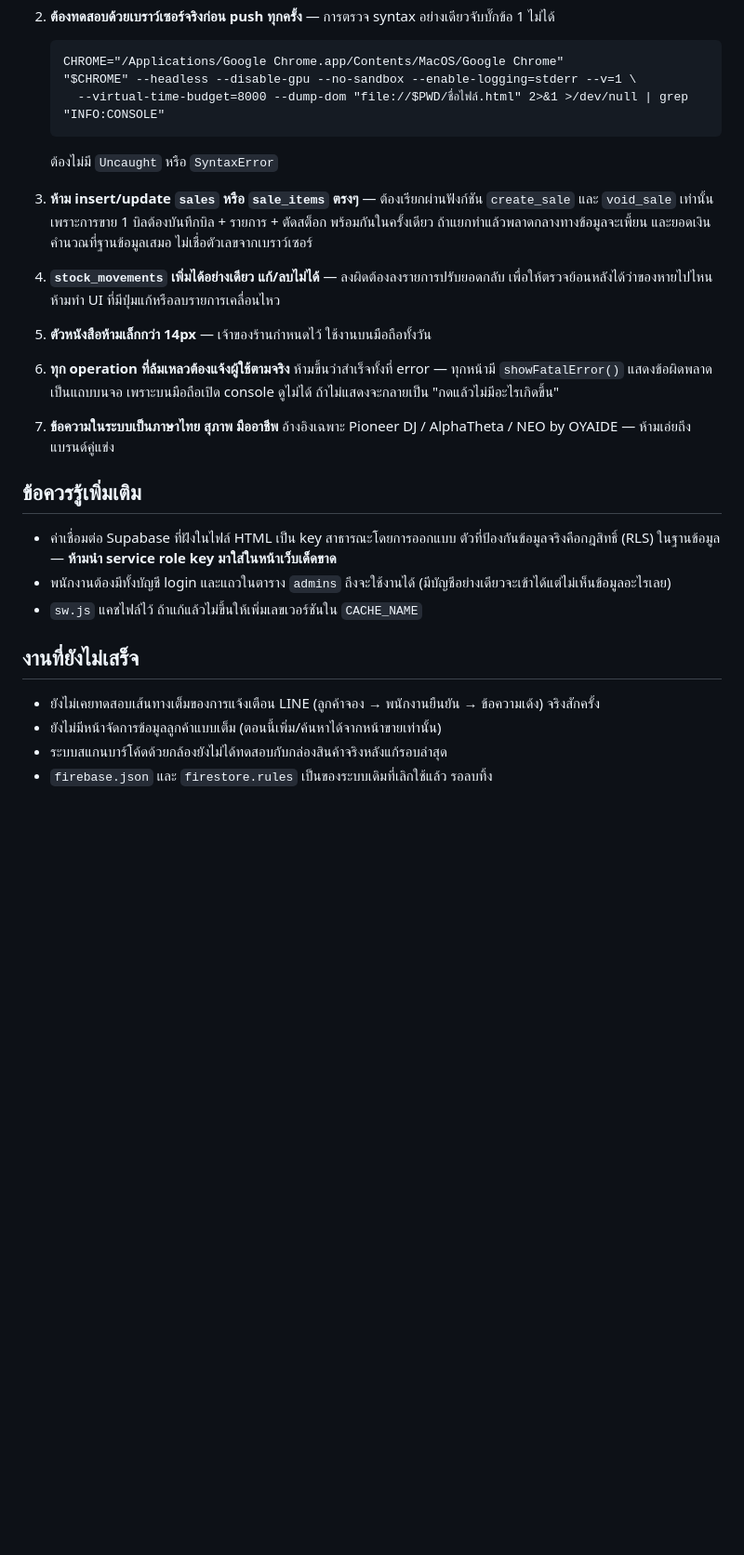
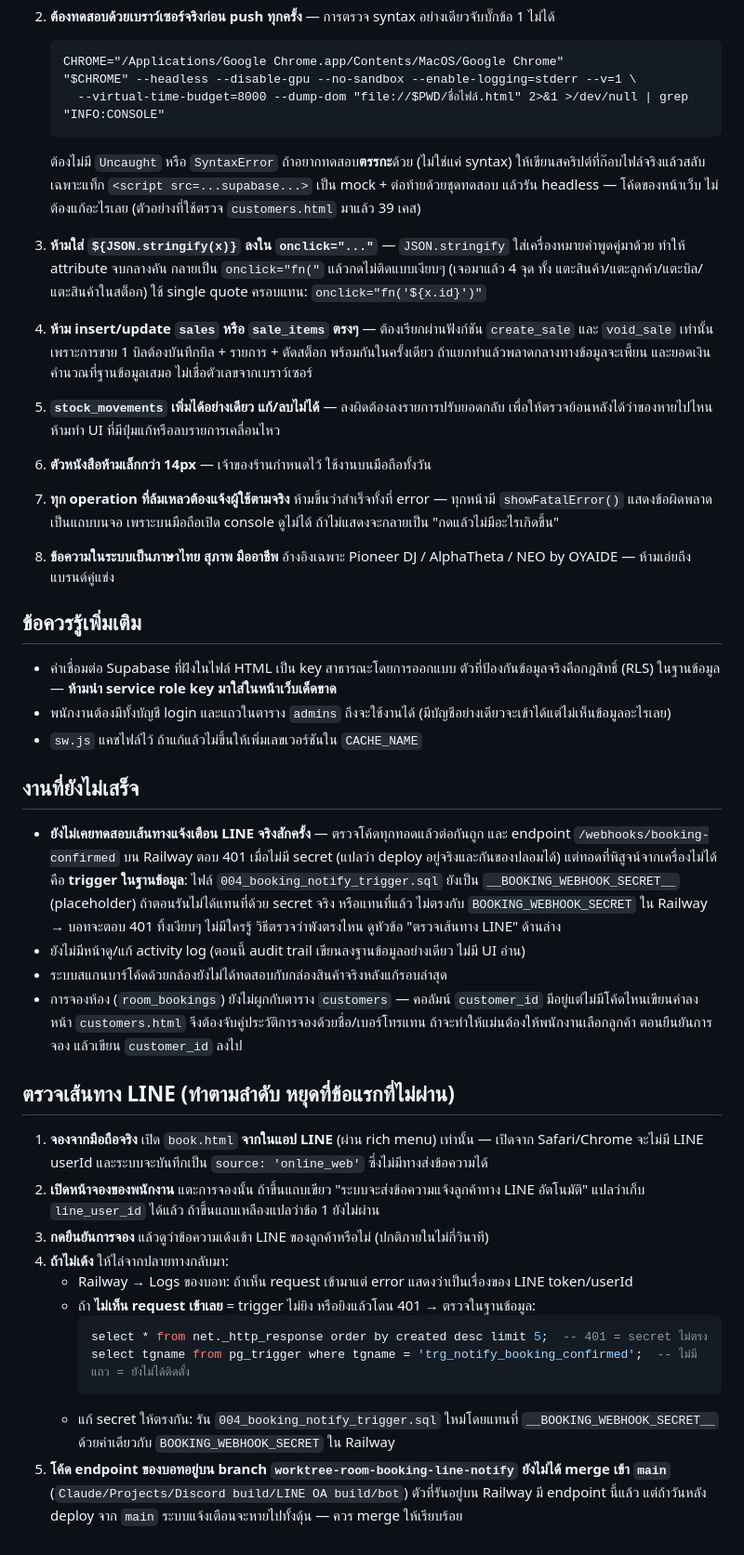
Before and after one commit to Thaitablist/djlab-booking-app, a Markdown page: CLAUDE.md, the part around one of its changes. Shown at 93% size. Drawn GitHub-style; blank space fills up the shorter version.

Commit message:
Document the customer page, the tap bug and how to test the LINE path
Adds the rule that would have prevented the broken tap handlers, records how
to exercise a page's logic (not just its syntax) in a real browser, and drops
the Firebase entry from the to-do list now that the project is gone.

The LINE notification path gets its own section. Every hop was read and the
Railway endpoint was probed — it answers 401 without the secret, so it is
deployed and does reject forged calls. What cannot be verified from a laptop
is the database trigger: 004 still ships the secret as a placeholder, so if it
was applied unsubstituted, or with a value that does not match Railway, the
bot rejects the call and nobody finds out. The section says how to tell those
apart, and notes that the bot endpoint lives on a branch that was never merged
to main, so deploying from main would silently remove the whole feature.

Co-Authored-By: Claude Opus 5 <noreply@anthropic.com>

````diff
--- a/CLAUDE.md
+++ b/CLAUDE.md
@@ -33,16 +34,23 @@ Supabase (Postgres + Auth + Realtime + RLS) — ไม่มี server ของ
      --virtual-time-budget=8000 --dump-dom "file://$PWD/ชื่อไฟล์.html" 2>&1 >/dev/null | grep "INFO:CONSOLE"
    ```
    ต้องไม่มี `Uncaught` หรือ `SyntaxError`
+   ถ้าอยากทดสอบ**ตรรกะ**ด้วย (ไม่ใช่แค่ syntax) ให้เขียนสคริปต์ที่ก๊อบไฟล์จริงแล้วสลับเฉพาะแท็ก
+   `<script src=...supabase...>` เป็น mock + ต่อท้ายด้วยชุดทดสอบ แล้วรัน headless — โค้ดของหน้าเว็บ
+   ไม่ต้องแก้อะไรเลย (ตัวอย่างที่ใช้ตรวจ `customers.html` มาแล้ว 39 เคส)
 
-3. **ห้าม insert/update `sales` หรือ `sale_items` ตรงๆ** — ต้องเรียกผ่านฟังก์ชัน `create_sale` และ `void_sale` เท่านั้น เพราะการขาย 1 บิลต้องบันทึกบิล + รายการ + ตัดสต็อก พร้อมกันในครั้งเดียว ถ้าแยกทำแล้วพลาดกลางทางข้อมูลจะเพี้ยน และยอดเงินคำนวณที่ฐานข้อมูลเสมอ ไม่เชื่อตัวเลขจากเบราว์เซอร์
+3. **ห้ามใส่ `${JSON.stringify(x)}` ลงใน `onclick="..."`** — `JSON.stringify` ใส่เครื่องหมายคำพูดคู่มาด้วย
+   ทำให้ attribute จบกลางคัน กลายเป็น `onclick="fn("` แล้วกดไม่ติดแบบเงียบๆ (เจอมาแล้ว 4 จุด ทั้ง
+   แตะสินค้า/แตะลูกค้า/แตะบิล/แตะสินค้าในสต็อก) ใช้ single quote ครอบแทน: `onclick="fn('${x.id}')"`
 
-4. **`stock_movements` เพิ่มได้อย่างเดียว แก้/ลบไม่ได้** — ลงผิดต้องลงรายการปรับยอดกลับ เพื่อให้ตรวจย้อนหลังได้ว่าของหายไปไหน ห้ามทำ UI ที่มีปุ่มแก้หรือลบรายการเคลื่อนไหว
+4. **ห้าม insert/update `sales` หรือ `sale_items` ตรงๆ** — ต้องเรียกผ่านฟังก์ชัน `create_sale` และ `void_sale` เท่านั้น เพราะการขาย 1 บิลต้องบันทึกบิล + รายการ + ตัดสต็อก พร้อมกันในครั้งเดียว ถ้าแยกทำแล้วพลาดกลางทางข้อมูลจะเพี้ยน และยอดเงินคำนวณที่ฐานข้อมูลเสมอ ไม่เชื่อตัวเลขจากเบราว์เซอร์
 
-5. **ตัวหนังสือห้ามเล็กกว่า 14px** — เจ้าของร้านกำหนดไว้ ใช้งานบนมือถือทั้งวัน
+5. **`stock_movements` เพิ่มได้อย่างเดียว แก้/ลบไม่ได้** — ลงผิดต้องลงรายการปรับยอดกลับ เพื่อให้ตรวจย้อนหลังได้ว่าของหายไปไหน ห้ามทำ UI ที่มีปุ่มแก้หรือลบรายการเคลื่อนไหว
 
-6. **ทุก operation ที่ล้มเหลวต้องแจ้งผู้ใช้ตามจริง** ห้ามขึ้นว่าสำเร็จทั้งที่ error — ทุกหน้ามี `showFatalError()` แสดงข้อผิดพลาดเป็นแถบบนจอ เพราะบนมือถือเปิด console ดูไม่ได้ ถ้าไม่แสดงจะกลายเป็น "กดแล้วไม่มีอะไรเกิดขึ้น"
+6. **ตัวหนังสือห้ามเล็กกว่า 14px** — เจ้าของร้านกำหนดไว้ ใช้งานบนมือถือทั้งวัน
 
-7. **ข้อความในระบบเป็นภาษาไทย สุภาพ มืออาชีพ** อ้างอิงเฉพาะ Pioneer DJ / AlphaTheta / NEO by OYAIDE — ห้ามเอ่ยถึงแบรนด์คู่แข่ง
+7. **ทุก operation ที่ล้มเหลวต้องแจ้งผู้ใช้ตามจริง** ห้ามขึ้นว่าสำเร็จทั้งที่ error — ทุกหน้ามี `showFatalError()` แสดงข้อผิดพลาดเป็นแถบบนจอ เพราะบนมือถือเปิด console ดูไม่ได้ ถ้าไม่แสดงจะกลายเป็น "กดแล้วไม่มีอะไรเกิดขึ้น"
+
+8. **ข้อความในระบบเป็นภาษาไทย สุภาพ มืออาชีพ** อ้างอิงเฉพาะ Pioneer DJ / AlphaTheta / NEO by OYAIDE — ห้ามเอ่ยถึงแบรนด์คู่แข่ง
 
 ## ข้อควรรู้เพิ่มเติม
 
@@ -52,7 +60,34 @@ Supabase (Postgres + Auth + Realtime + RLS) — ไม่มี server ของ
 
 ## งานที่ยังไม่เสร็จ
 
-- ยังไม่เคยทดสอบเส้นทางเต็มของการแจ้งเตือน LINE (ลูกค้าจอง → พนักงานยืนยัน → ข้อความเด้ง) จริงสักครั้ง
-- ยังไม่มีหน้าจัดการข้อมูลลูกค้าแบบเต็ม (ตอนนี้เพิ่ม/ค้นหาได้จากหน้าขายเท่านั้น)
+- **ยังไม่เคยทดสอบเส้นทางแจ้งเตือน LINE จริงสักครั้ง** — ตรวจโค้ดทุกทอดแล้วต่อกันถูก และ endpoint
+  `/webhooks/booking-confirmed` บน Railway ตอบ 401 เมื่อไม่มี secret (แปลว่า deploy อยู่จริงและกันของปลอมได้)
+  แต่ทอดที่พิสูจน์จากเครื่องไม่ได้คือ **trigger ในฐานข้อมูล**: ไฟล์ `004_booking_notify_trigger.sql`
+  ยังเป็น `__BOOKING_WEBHOOK_SECRET__` (placeholder) ถ้าตอนรันไม่ได้แทนที่ด้วย secret จริง หรือแทนที่แล้ว
+  ไม่ตรงกับ `BOOKING_WEBHOOK_SECRET` ใน Railway → บอทจะตอบ 401 ทิ้งเงียบๆ ไม่มีใครรู้
+  วิธีตรวจว่าพังตรงไหน ดูหัวข้อ "ตรวจเส้นทาง LINE" ด้านล่าง
+- ยังไม่มีหน้าดู/แก้ activity log (ตอนนี้ audit trail เขียนลงฐานข้อมูลอย่างเดียว ไม่มี UI อ่าน)
 - ระบบสแกนบาร์โค้ดด้วยกล้องยังไม่ได้ทดสอบกับกล่องสินค้าจริงหลังแก้รอบล่าสุด
-- `firebase.json` และ `firestore.rules` เป็นของระบบเดิมที่เลิกใช้แล้ว รอลบทิ้ง
+- การจองห้อง (`room_bookings`) ยังไม่ผูกกับตาราง `customers` — คอลัมน์ `customer_id` มีอยู่แต่ไม่มีโค้ดไหนเขียนค่าลง
+  หน้า `customers.html` จึงต้องจับคู่ประวัติการจองด้วยชื่อ/เบอร์โทรแทน ถ้าจะทำให้แม่นต้องให้พนักงานเลือกลูกค้า
+  ตอนยืนยันการจอง แล้วเขียน `customer_id` ลงไป
+
+## ตรวจเส้นทาง LINE (ทำตามลำดับ หยุดที่ข้อแรกที่ไม่ผ่าน)
+
+1. **จองจากมือถือจริง** เปิด `book.html` **จากในแอป LINE** (ผ่าน rich menu) เท่านั้น — เปิดจาก Safari/Chrome
+   จะไม่มี LINE userId และระบบจะบันทึกเป็น `source: 'online_web'` ซึ่งไม่มีทางส่งข้อความได้
+2. **เปิดหน้าจองของพนักงาน** แตะการจองนั้น ถ้าขึ้นแถบเขียว "ระบบจะส่งข้อความแจ้งลูกค้าทาง LINE อัตโนมัติ"
+   แปลว่าเก็บ `line_user_id` ได้แล้ว ถ้าขึ้นแถบเหลืองแปลว่าข้อ 1 ยังไม่ผ่าน
+3. **กดยืนยันการจอง** แล้วดูว่าข้อความเด้งเข้า LINE ของลูกค้าหรือไม่ (ปกติภายในไม่กี่วินาที)
+4. **ถ้าไม่เด้ง** ให้ไล่จากปลายทางกลับมา:
+   - Railway → Logs ของบอท: ถ้าเห็น request เข้ามาแต่ error แสดงว่าเป็นเรื่องของ LINE token/userId
+   - ถ้า **ไม่เห็น request เข้าเลย** = trigger ไม่ยิง หรือยิงแล้วโดน 401 → ตรวจในฐานข้อมูล:
+     ```sql
+     select * from net._http_response order by created desc limit 5;  -- 401 = secret ไม่ตรง
+     select tgname from pg_trigger where tgname = 'trg_notify_booking_confirmed';  -- ไม่มีแถว = ยังไม่ได้ติดตั้ง
+     ```
+   - แก้ secret ให้ตรงกัน: รัน `004_booking_notify_trigger.sql` ใหม่โดยแทนที่ `__BOOKING_WEBHOOK_SECRET__`
+     ด้วยค่าเดียวกับ `BOOKING_WEBHOOK_SECRET` ใน Railway
+5. **โค้ด endpoint ของบอทอยู่บน branch `worktree-room-booking-line-notify` ยังไม่ได้ merge เข้า `main`**
+   (`Claude/Projects/Discord build/LINE OA build/bot`) ตัวที่รันอยู่บน Railway มี endpoint นี้แล้ว แต่ถ้าวันหลัง
+   deploy จาก `main` ระบบแจ้งเตือนจะหายไปทั้งดุ้น — ควร merge ให้เรียบร้อย
````
Also changed, not shown: other parts of CLAUDE.md (+1 -0 lines).
